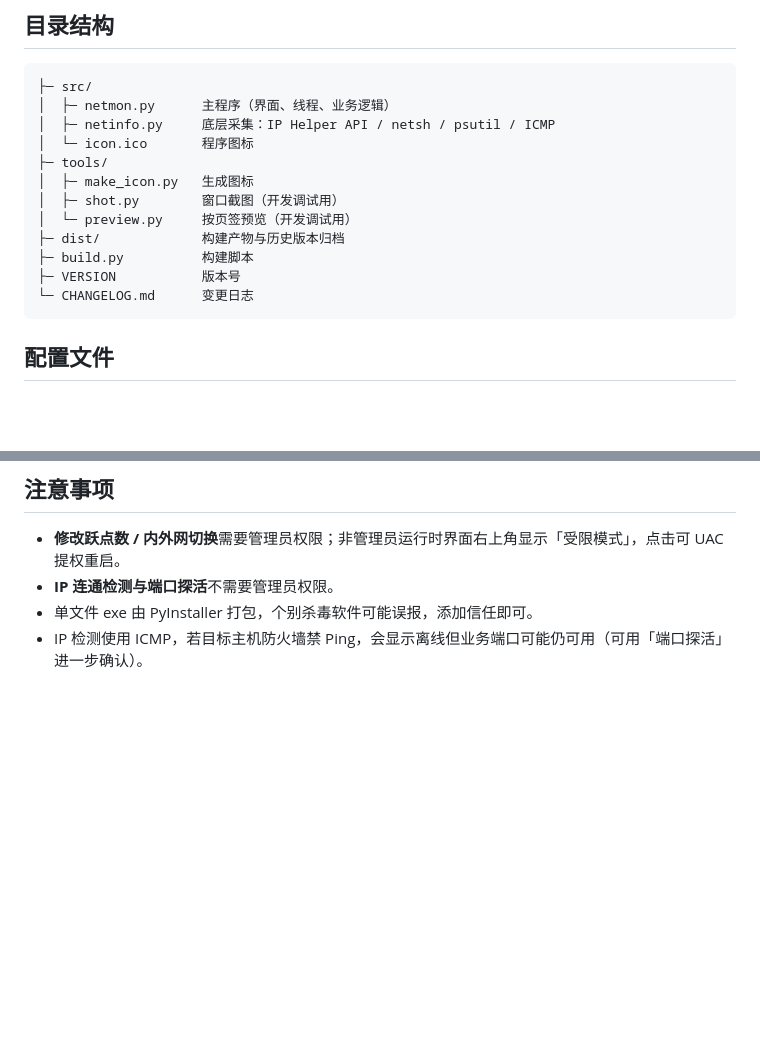
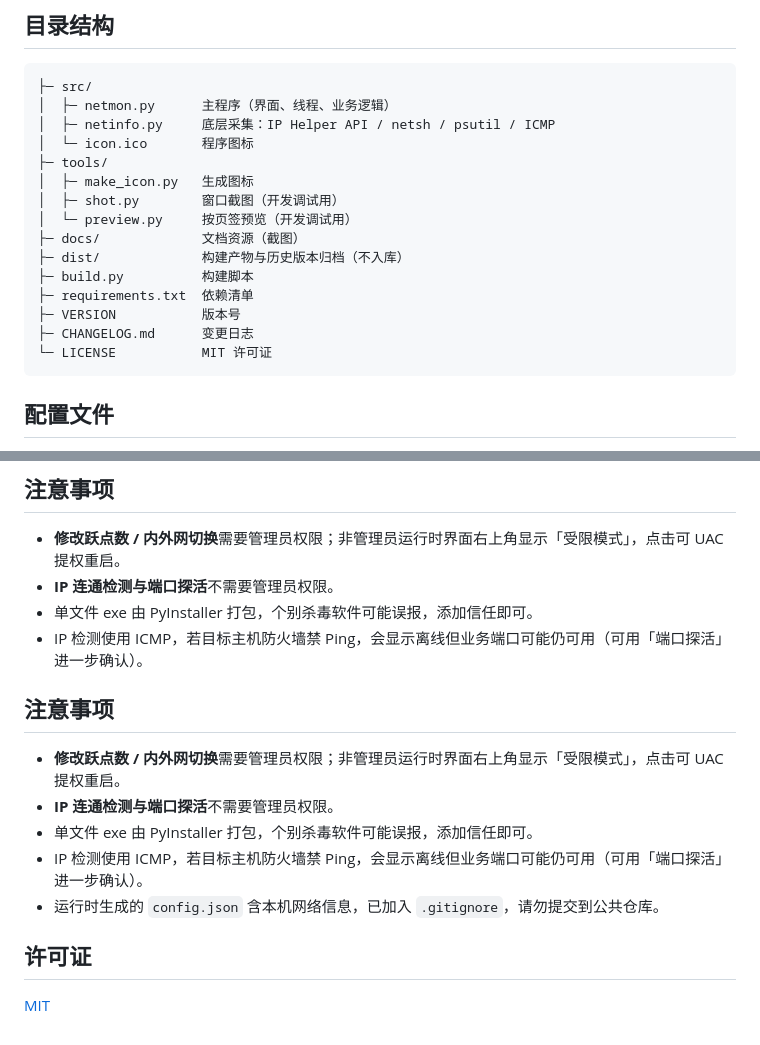
Before and after one commit to zhangzhiteng007/network-monitor, a Markdown page: README.md, 2 parts joined by grey strips. GitHub-like rendering; blank space fills up the shorter version.

````diff
--- a/README.md
+++ b/README.md
@@ -63,10 +89,13 @@ dist/archive/v1.2.0/网络监控中心_v1.2.0.exe   # 或直接用归档的旧 e
 │  ├─ make_icon.py   生成图标
 │  ├─ shot.py        窗口截图（开发调试用）
 │  └─ preview.py     按页签预览（开发调试用）
-├─ dist/             构建产物与历史版本归档
+├─ docs/             文档资源（截图）
+├─ dist/             构建产物与历史版本归档（不入库）
 ├─ build.py          构建脚本
+├─ requirements.txt  依赖清单
 ├─ VERSION           版本号
-└─ CHANGELOG.md      变更日志
+├─ CHANGELOG.md      变更日志
+└─ LICENSE           MIT 许可证
 ```
 
 ## 配置文件
@@ -87,3 +116,15 @@ exe 同目录的 `config.json`（若目录不可写则回退到 `%LOCALAPPDATA%\
 - **IP 连通检测与端口探活**不需要管理员权限。
 - 单文件 exe 由 PyInstaller 打包，个别杀毒软件可能误报，添加信任即可。
 - IP 检测使用 ICMP，若目标主机防火墙禁 Ping，会显示离线但业务端口可能仍可用（可用「端口探活」进一步确认）。
+
+## 注意事项
+
+- **修改跃点数 / 内外网切换**需要管理员权限；非管理员运行时界面右上角显示「受限模式」，点击可 UAC 提权重启。
+- **IP 连通检测与端口探活**不需要管理员权限。
+- 单文件 exe 由 PyInstaller 打包，个别杀毒软件可能误报，添加信任即可。
+- IP 检测使用 ICMP，若目标主机防火墙禁 Ping，会显示离线但业务端口可能仍可用（可用「端口探活」进一步确认）。
+- 运行时生成的 `config.json` 含本机网络信息，已加入 `.gitignore`，请勿提交到公共仓库。
+
+## 许可证
+
+[MIT](LICENSE)
````
Also changed, not shown: other parts of README.md (+28 -2 lines), .workbuddy/memory/2026-11-03.md (deleted, +0 -70 lines), CHANGELOG.md (+1 -1 lines), docs/screenshot.png (added), 6 other files.
